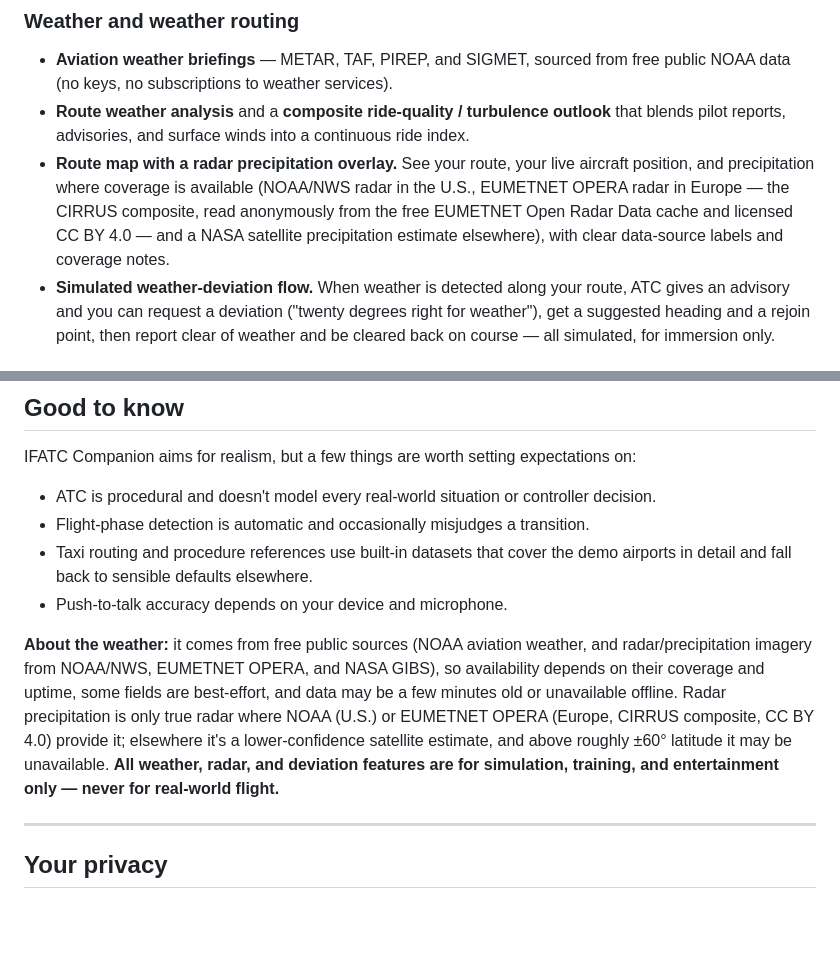
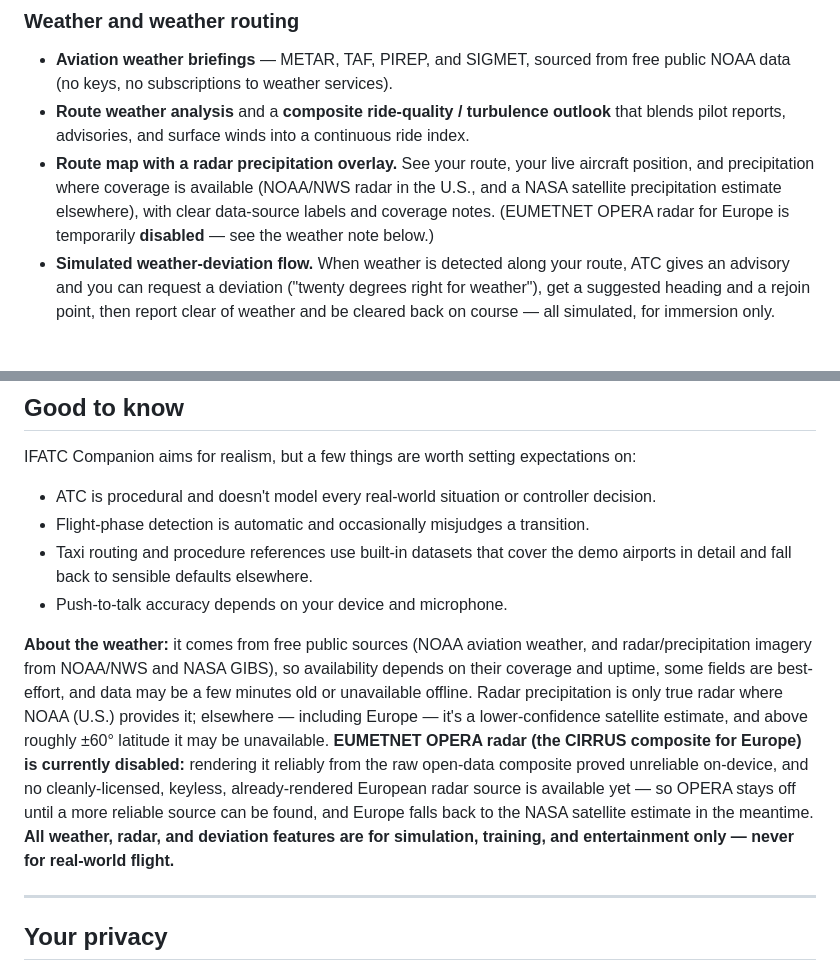
Before and after one commit to whahn1983/IFATC-Companion, a Markdown page: README.md, 2 parts joined by grey strips. GitHub-like rendering; blank space fills up the shorter version.

Commit message:
README: note EUMETNET OPERA radar is disabled pending a reliable source
Both OPERA mentions in the README advertised EUMETNET OPERA as a live
European radar source. With OPERA's ORD render disabled, update them:

- Feature bullet: overlay now lists NOAA radar (U.S.) + NASA satellite
  estimate elsewhere, with a note that OPERA for Europe is temporarily
  disabled.
- "About the weather" note: explain OPERA is currently disabled because
  rendering the raw open-data composite proved unreliable on-device and no
  cleanly-licensed, keyless, already-rendered European radar source is
  available yet — so it stays off until a more reliable source is found,
  and Europe falls back to the NASA satellite estimate meanwhile.

Co-Authored-By: Claude Opus 4.8 <noreply@anthropic.com>
Claude-Session: https://claude.ai/code/session_01C6swTR9zBX91xm4kZVH1nj

```diff
--- a/README.md
+++ b/README.md
@@ -42,7 +42,7 @@ IFATC Companion is organized into five tabs:
 ### Weather and weather routing
 - **Aviation weather briefings** — METAR, TAF, PIREP, and SIGMET, sourced from free public NOAA data (no keys, no subscriptions to weather services).
 - **Route weather analysis** and a **composite ride-quality / turbulence outlook** that blends pilot reports, advisories, and surface winds into a continuous ride index.
-- **Route map with a radar precipitation overlay.** See your route, your live aircraft position, and precipitation where coverage is available (NOAA/NWS radar in the U.S., EUMETNET OPERA radar in Europe — the CIRRUS composite, read anonymously from the free EUMETNET Open Radar Data cache and licensed CC BY 4.0 — and a NASA satellite precipitation estimate elsewhere), with clear data-source labels and coverage notes.
+- **Route map with a radar precipitation overlay.** See your route, your live aircraft position, and precipitation where coverage is available (NOAA/NWS radar in the U.S., and a NASA satellite precipitation estimate elsewhere), with clear data-source labels and coverage notes. (EUMETNET OPERA radar for Europe is temporarily **disabled** — see the weather note below.)
 - **Simulated weather-deviation flow.** When weather is detected along your route, ATC gives an advisory and you can request a deviation ("twenty degrees right for weather"), get a suggested heading and a rejoin point, then report clear of weather and be cleared back on course — all simulated, for immersion only.
 
 ### Convenience
@@ -105,7 +105,7 @@ IFATC Companion aims for realism, but a few things are worth setting expectation
 - Taxi routing and procedure references use built-in datasets that cover the demo airports in detail and fall back to sensible defaults elsewhere.
 - Push-to-talk accuracy depends on your device and microphone.
 
-**About the weather:** it comes from free public sources (NOAA aviation weather, and radar/precipitation imagery from NOAA/NWS, EUMETNET OPERA, and NASA GIBS), so availability depends on their coverage and uptime, some fields are best-effort, and data may be a few minutes old or unavailable offline. Radar precipitation is only true radar where NOAA (U.S.) or EUMETNET OPERA (Europe, CIRRUS composite, CC BY 4.0) provide it; elsewhere it's a lower-confidence satellite estimate, and above roughly ±60° latitude it may be unavailable. **All weather, radar, and deviation features are for simulation, training, and entertainment only — never for real-world flight.**
+**About the weather:** it comes from free public sources (NOAA aviation weather, and radar/precipitation imagery from NOAA/NWS and NASA GIBS), so availability depends on their coverage and uptime, some fields are best-effort, and data may be a few minutes old or unavailable offline. Radar precipitation is only true radar where NOAA (U.S.) provides it; elsewhere — including Europe — it's a lower-confidence satellite estimate, and above roughly ±60° latitude it may be unavailable. **EUMETNET OPERA radar (the CIRRUS composite for Europe) is currently disabled:** rendering it reliably from the raw open-data composite proved unreliable on-device, and no cleanly-licensed, keyless, already-rendered European radar source is available yet — so OPERA stays off until a more reliable source can be found, and Europe falls back to the NASA satellite estimate in the meantime. **All weather, radar, and deviation features are for simulation, training, and entertainment only — never for real-world flight.**
 
 ---
 
```
